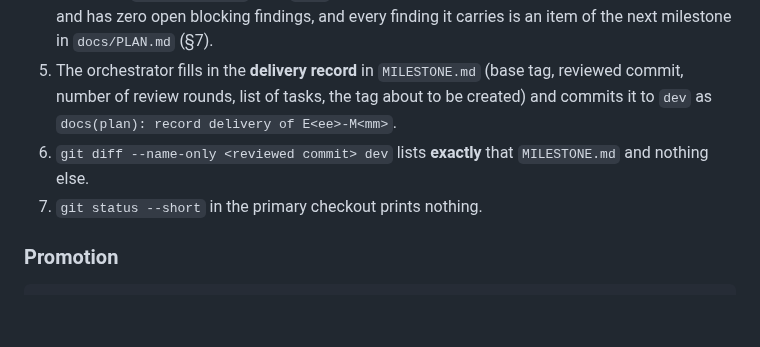
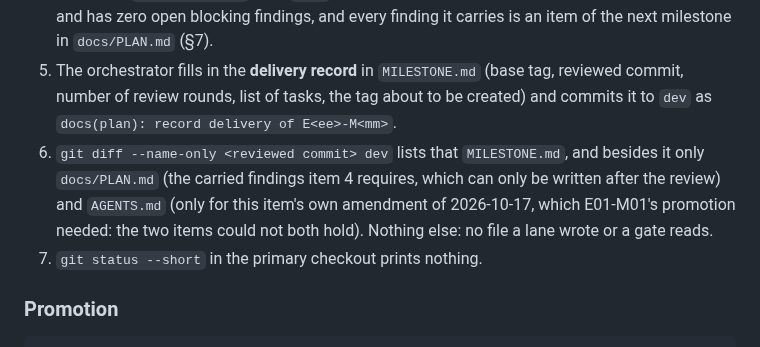
Before and after one commit to paulo-raoni/git-graphical-standalone, a Markdown page: AGENTS.md, the part around the change. Drawn GitHub-style; blank space fills up the shorter version.

Commit message:
docs(plan): let the promotion diff hold the carried findings

```diff
--- a/AGENTS.md
+++ b/AGENTS.md
@@ -407,7 +407,10 @@ milestone.
 5. The orchestrator fills in the **delivery record** in `MILESTONE.md` (base tag, reviewed commit, number of
    review rounds, list of tasks, the tag about to be created) and commits it to `dev` as
    `docs(plan): record delivery of E<ee>-M<mm>`.
-6. `git diff --name-only <reviewed commit> dev` lists **exactly** that `MILESTONE.md` and nothing else.
+6. `git diff --name-only <reviewed commit> dev` lists that `MILESTONE.md`, and besides it only `docs/PLAN.md`
+   (the carried findings item 4 requires, which can only be written after the review) and `AGENTS.md` (only for
+   this item's own amendment of 2026-10-17, which E01-M01's promotion needed: the two items could not both hold).
+   Nothing else: no file a lane wrote or a gate reads.
 7. `git status --short` in the primary checkout prints nothing.
 
 ### Promotion
```
